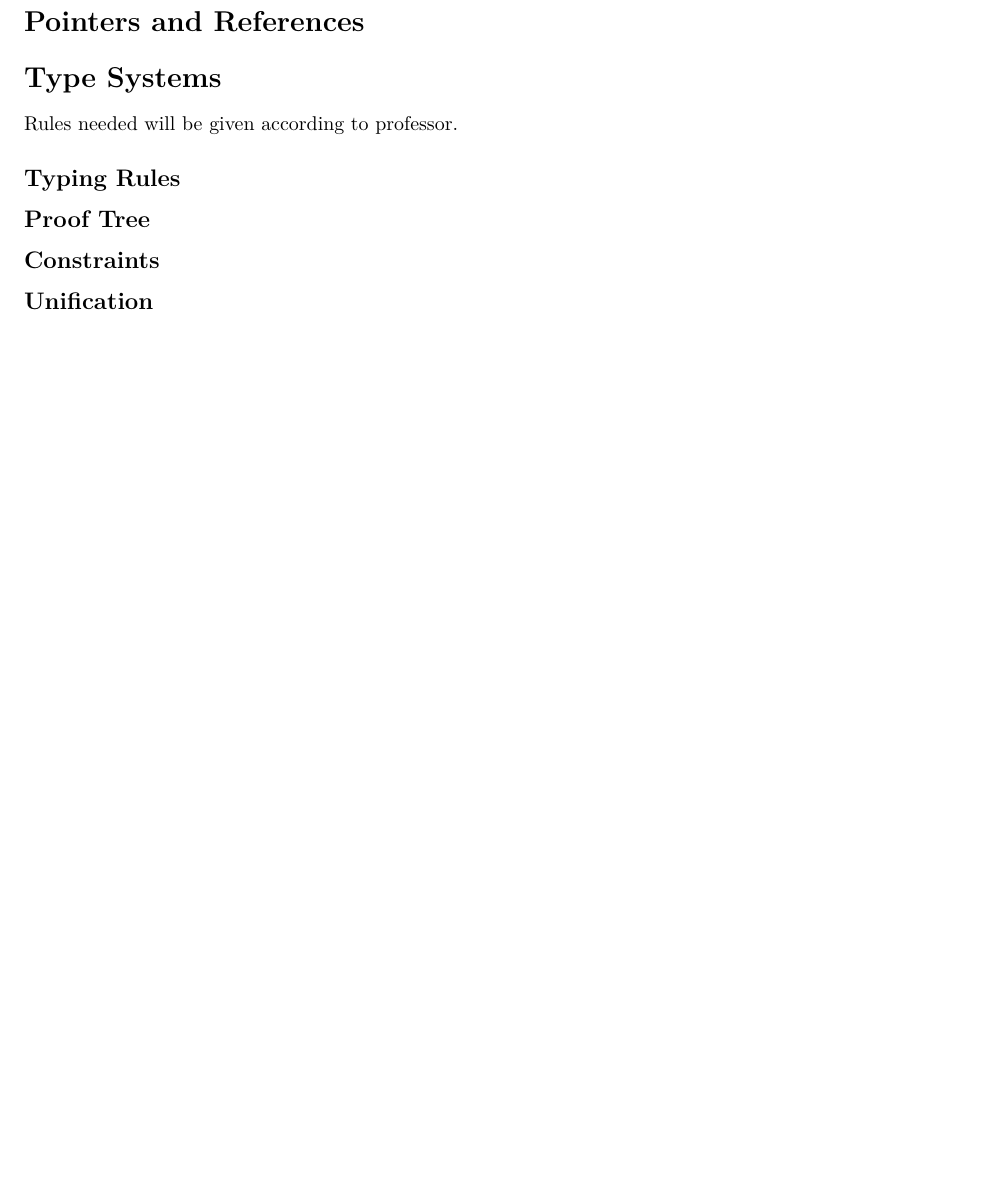
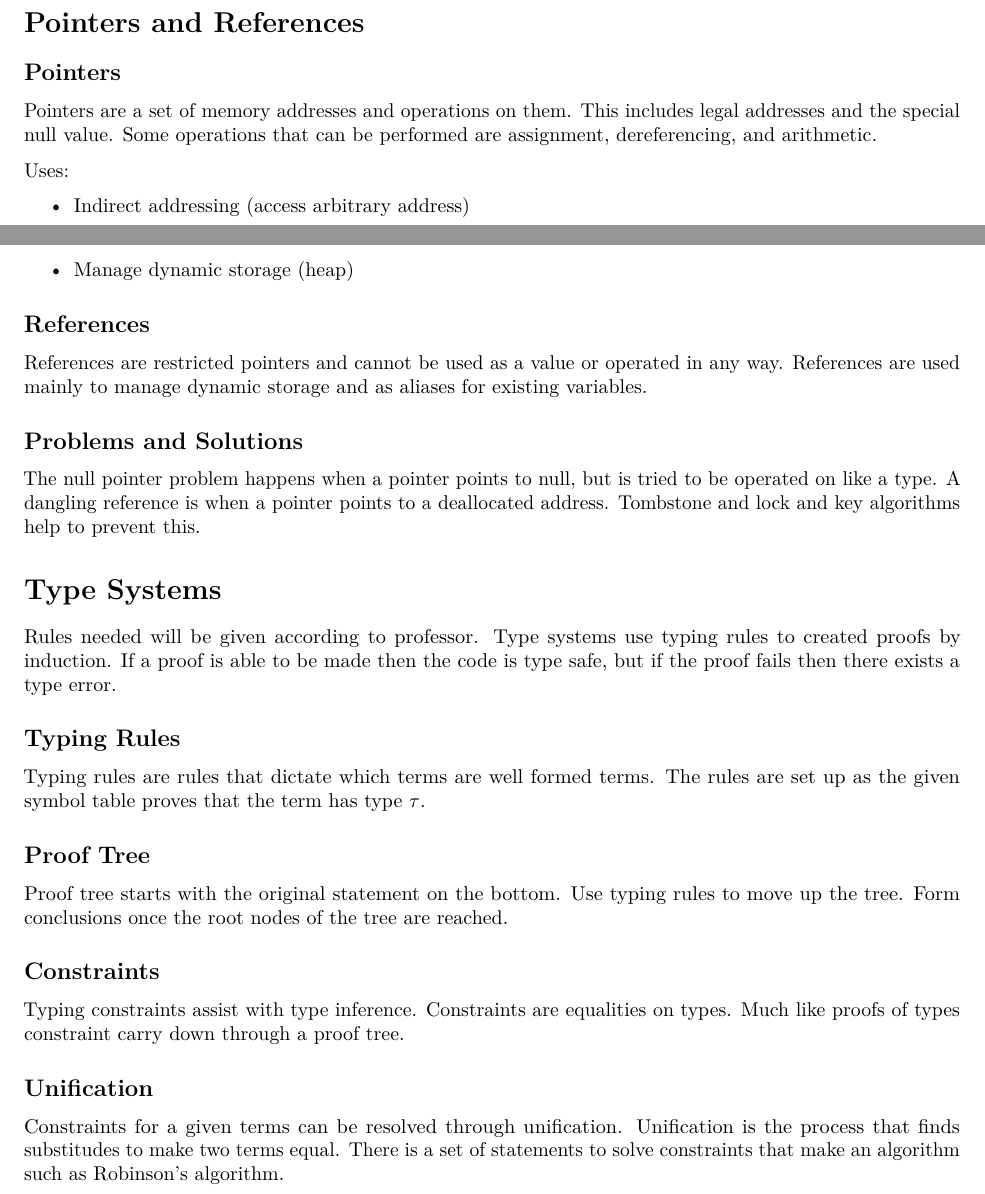
Before and after one commit to bevvvvv/Fall19Notebook, an R Markdown document (461Homework/461MidtermTwoStudyGuide.Rmd): part of page 11 of 11 before the commit and two parts of pages 11 and 12 of 12 after it, the two joined at a grey line, cut so that both start at the same text, the shorter picture padded with empty space. Rendered offline with R 4.5, knitr and Pandoc, then LaTeX, with nearby package versions.

Commit message:
461 study guide done

```diff
--- a/461Homework/461MidtermTwoStudyGuide.Rmd
+++ b/461Homework/461MidtermTwoStudyGuide.Rmd
@@ -277,14 +298,39 @@ knitr::include_graphics("./SumProductType.PNG")
 
 # Pointers and References
 
+## Pointers
+
+Pointers are a set of memory addresses and operations on them. This includes legal addresses and the special null value. Some operations that can be performed are assignment, dereferencing, and arithmetic.
+
+Uses:
+
+* Indirect addressing (access arbitrary address)
+* Manage dynamic storage (heap)
+
+## References
+
+References are restricted pointers and cannot be used as a value or operated in any way. References are used mainly to manage dynamic storage and as aliases for existing variables.
+
+## Problems and Solutions
+
+The null pointer problem happens when a pointer points to null, but is tried to be operated on like a type. A dangling reference is when a pointer points to a deallocated address. Tombstone and lock and key algorithms help to prevent this.
+
 # Type Systems
 
-Rules needed will be given according to professor.
+Rules needed will be given according to professor. Type systems use typing rules to created proofs by induction. If a proof is able to be made then the code is type safe, but if the proof fails then there exists a type error.
 
 ## Typing Rules
 
+Typing rules are rules that dictate which terms are well formed terms. The rules are set up as the given symbol table proves that the term has type $\tau$.
+
 ## Proof Tree
+
+Proof tree starts with the original statement on the bottom. Use typing rules to move up the tree. Form conclusions once the root nodes of the tree are reached.
 
 ## Constraints
 
+Typing constraints assist with type inference. Constraints are equalities on types. Much like proofs of types constraint carry down through a proof tree.
+
 ## Unification
+
+Constraints for a given terms can be resolved through unification. Unification is the process that finds substitudes to make two terms equal. There is a set of statements to solve constraints that make an algorithm such as Robinson's algorithm.
```
Also changed, not shown: 461Homework/461MidtermTwoStudyGuide.pdf, 461Homework/DopeVector.PNG (added), 461Homework/461MidtermTwoStudyGuide.Rmd (23 more changed lines).
